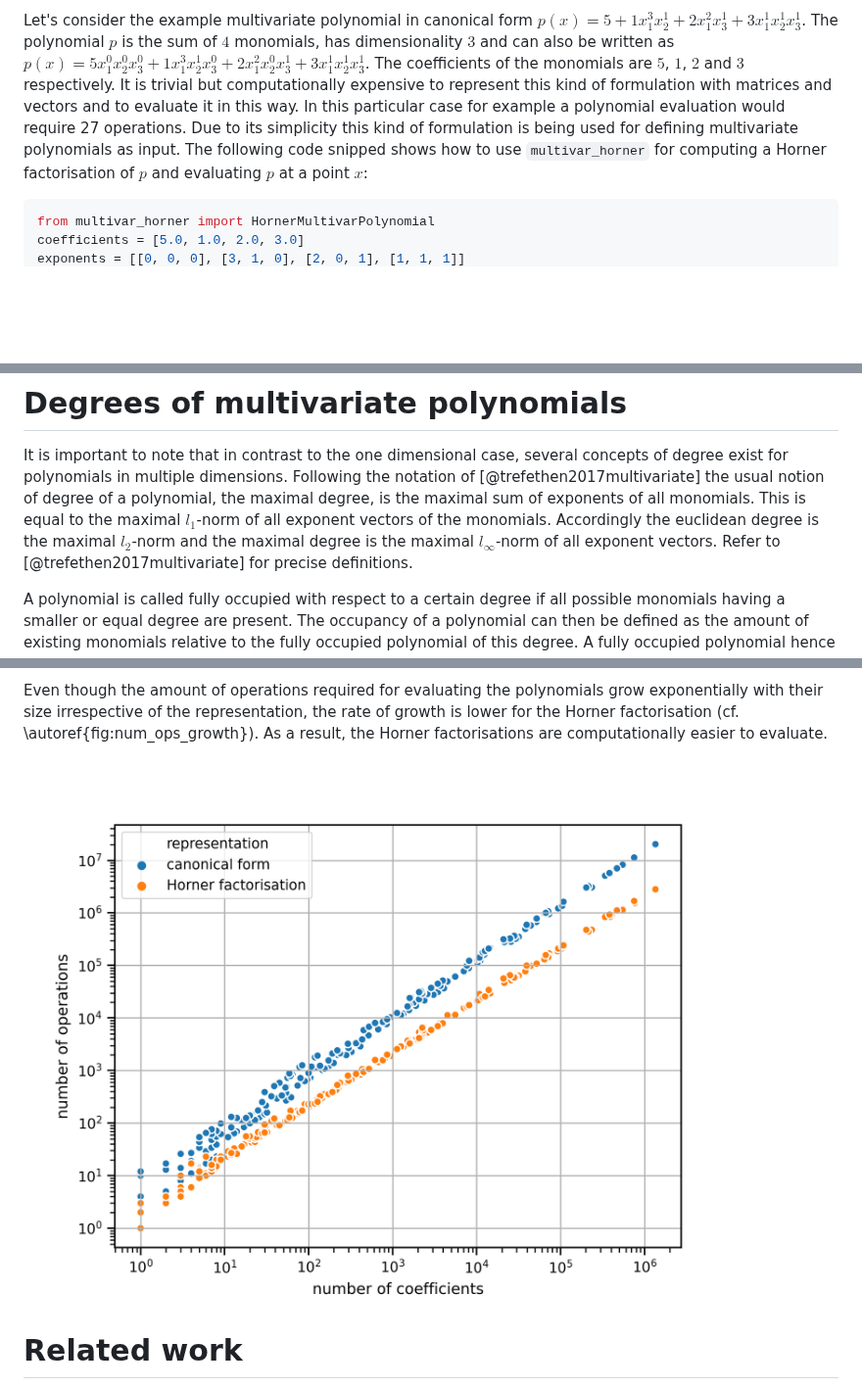
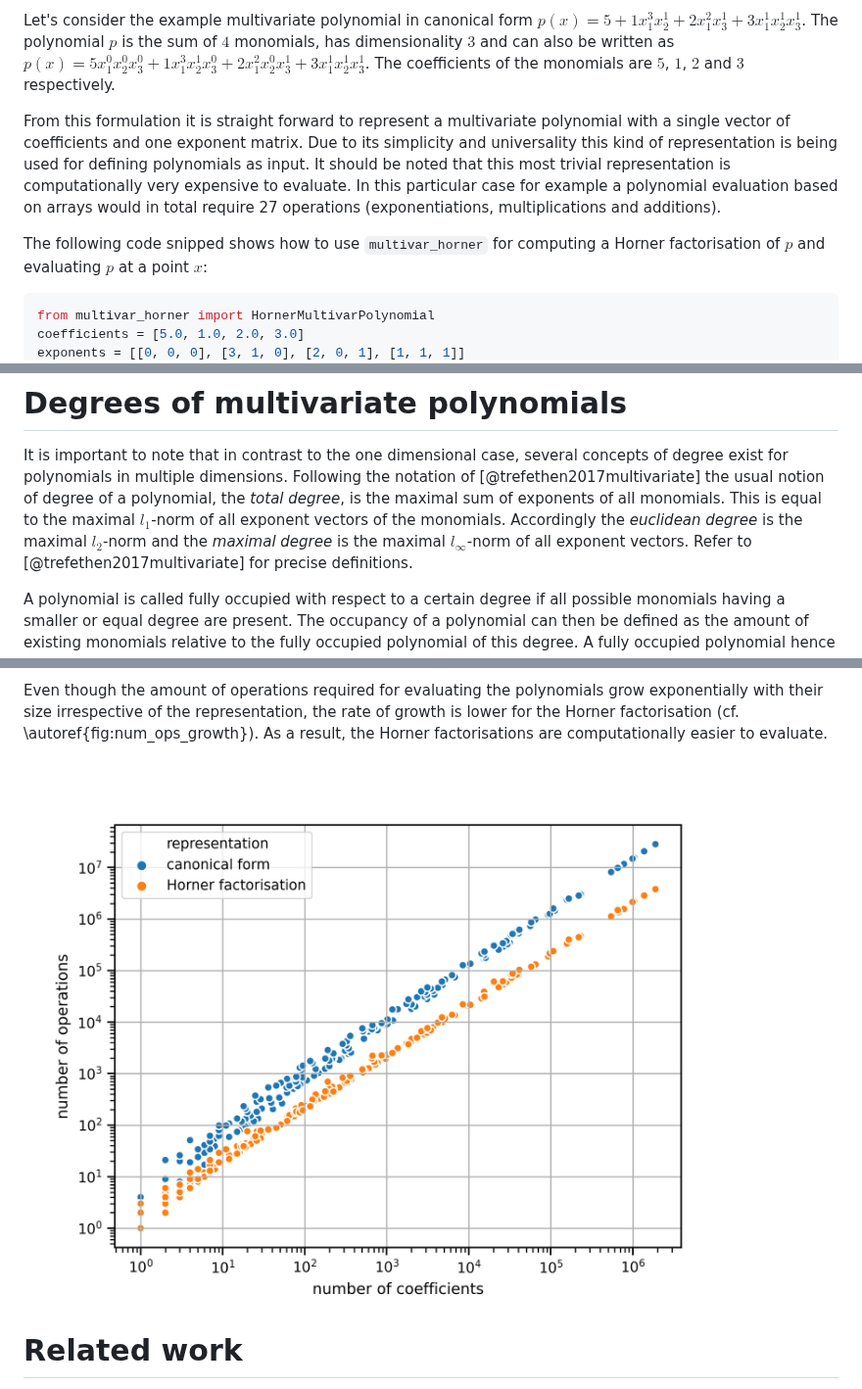
Before and after one commit to jannikmi/multivar_horner, a Markdown page: paper/paper.md, 3 parts joined by grey strips. Shown at 98% size. Drawn GitHub-style; pictures changed too: docs/_static/num_ops_growth.png; blank space fills up the shorter version.

````diff
--- a/paper/paper.md
+++ b/paper/paper.md
@@ -68,9 +68,12 @@ The key functionality of `multivar_horner` is finding a good instance among the
 Let's consider the example multivariate polynomial in canonical form $p(x) = 5 + 1 x_1^3 x_2^1 + 2 x_1^2 x_3^1 + 3 x_1^1 x_2^1 x_3^1$.
 The polynomial $p$ is the sum of $4$ monomials, has dimensionality $3$ and can also be written as $p(x) = 5 x_1^0 x_2^0 x_3^0 + 1 x_1^3 x_2^1 x_3^0 + 2 x_1^2 x_2^0 x_3^1 + 3 x_1^1 x_2^1 x_3^1$.
 The coefficients of the monomials are $5$, $1$, $2$ and $3$ respectively.
-It is trivial but computationally expensive to represent this kind of formulation with matrices and vectors and to evaluate it in this way.
-In this particular case for example a polynomial evaluation would require 27 operations.
-Due to its simplicity this kind of formulation is being used for defining multivariate polynomials as input.
+
+From this formulation it is straight forward to represent a multivariate polynomial with a single vector of coefficients and one exponent matrix.
+Due to its simplicity and universality this kind of representation is being used for defining polynomials as input.
+It should be noted that this most trivial representation is computationally very expensive to evaluate.
+In this particular case for example a polynomial evaluation based on arrays would in total require 27 operations (exponentiations, multiplications and additions).
+
 The following code snipped shows how to use `multivar_horner` for computing a Horner factorisation of $p$ and evaluating $p$ at a point $x$:
 
 ```python
@@ -98,9 +101,9 @@ The just in time compiled functions are always being used, since a pure python p
 
 
 It is important to note that in contrast to the one dimensional case, several concepts of degree exist for polynomials in multiple dimensions.
-Following the notation of [@trefethen2017multivariate] the usual notion of degree of a polynomial, the maximal degree, is the maximal sum of exponents of all monomials.
+Following the notation of [@trefethen2017multivariate] the usual notion of degree of a polynomial, the *total degree*, is the maximal sum of exponents of all monomials.
 This is equal to the maximal $l_1$-norm of all exponent vectors of the monomials.
-Accordingly the euclidean degree is the maximal $l_2$-norm and the maximal degree is the maximal $l_{\infty}$-norm of all exponent vectors.
+Accordingly the *euclidean degree* is the maximal $l_2$-norm and the *maximal degree* is the maximal $l_{\infty}$-norm of all exponent vectors.
 Refer to [@trefethen2017multivariate] for precise definitions.
 
 A polynomial is called fully occupied with respect to a certain degree if all possible monomials having a smaller or equal degree are present.
````
Also changed, not shown: other parts of paper/paper.md (+6 -2 lines), docs/_static/num_err_growth.png, docs/_static/num_err_heatmap.png, 9 other files.
